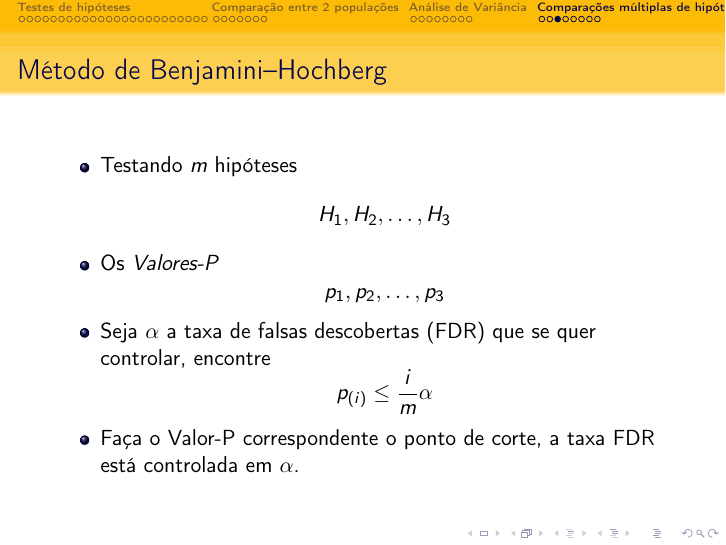
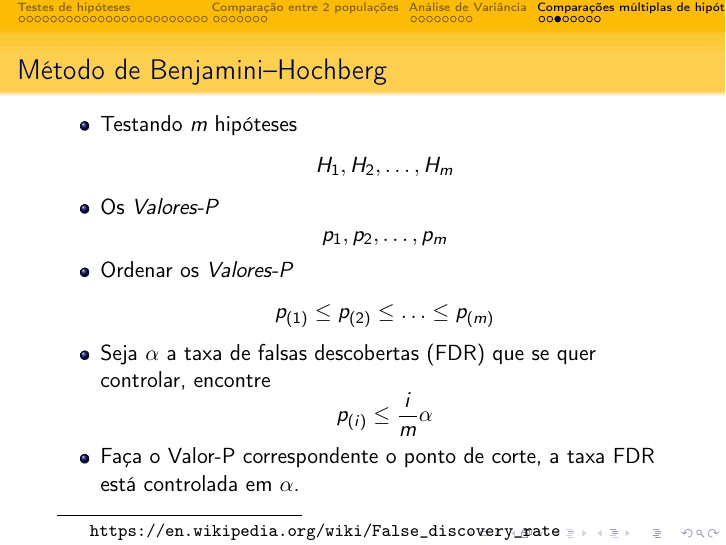
Before and after one commit to computational-chemical-biology/analise_univariada, LaTeX slides (apresentacao/univariate_data_analysis.tex): page 44 of 52. Compiled offline with pdfLaTeX.

Commit message:
fix fdr slide, minor readme changes

```diff
--- a/apresentacao/univariate_data_analysis.tex
+++ b/apresentacao/univariate_data_analysis.tex
@@ -821,14 +821,16 @@ Total & Km-1 & SQT &  &   \\
 
 \begin{itemize}
 \item Testando \textit{m} hipóteses
-\[H_1, H_2, \ldots, H_3\]
+\[H_1, H_2, \ldots, H_m\]
 \item Os \textit{Valores-P}
-\[p_1, p_2, \ldots, p_3\]
+\[p_1, p_2, \ldots, p_m\]
+\item Ordenar os \textit{Valores-P}
+\[p_{(1)} \leq p_{(2)} \leq \ldots \leq p_{(m)}\]
 \item Seja \(\alpha\) a taxa de falsas descobertas (FDR) que se quer controlar, encontre
 \[p_{(i)} \leq \frac{i}{m}\alpha\]
 \item Faça o Valor-P correspondente o ponto de corte, a taxa FDR está controlada em \(\alpha\).
 \end{itemize}
-
+\blfootnote{\url{https://en.wikipedia.org/wiki/False_discovery_rate}}
 \end{frame}
 
 \setbeamercovered{transparent}
```
Also changed, not shown: README.md.
